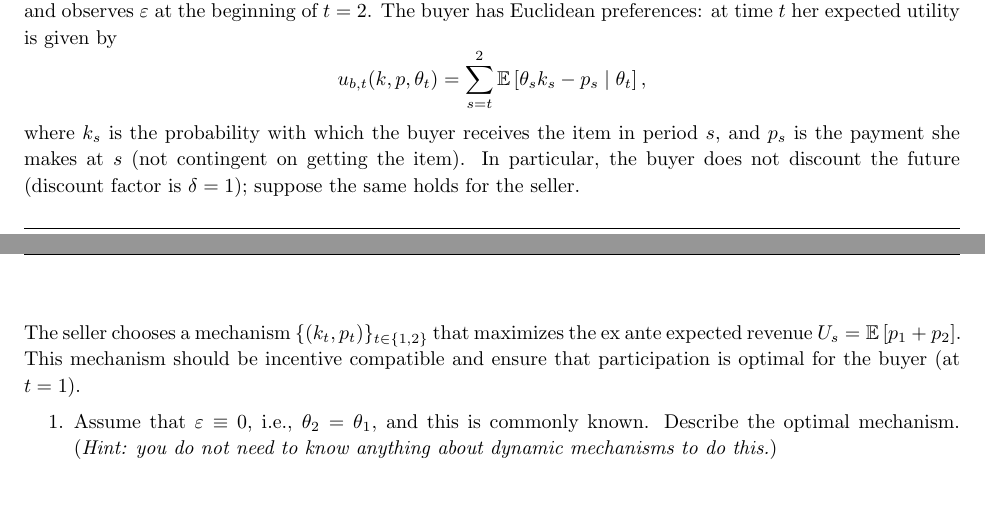
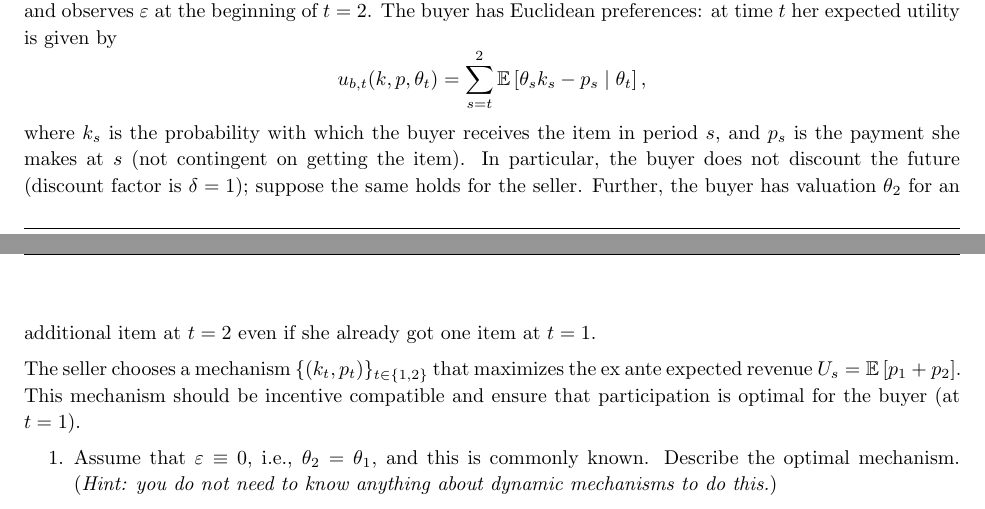
Before and after one commit to electronicgore/mechdesign, a LaTeX problem sheet (homework/L10_exercises.tex): two parts of pages 1 and 2 of 2, joined at a grey line, cut so that both start at the same text. Compiled offline with pdfLaTeX.

Commit message:
L10/11 psets fixes

```diff
--- a/homework/L10_exercises.tex
+++ b/homework/L10_exercises.tex
@@ -257,7 +257,7 @@
 	\begin{equation*}
 		u_{b,t} (k,p,\theta_t) = \sum_{s=t}^2 \mathbb{E} \left[ \theta_s k_s - p_s \mid \theta_t \right],
 	\end{equation*}
-	where $k_s$ is the probability with which the buyer receives the item in period $s$, and $p_s$ is the payment she makes at $s$ (not contingent on getting the item). In particular, the buyer does not discount the future (discount factor is $\delta=1$); suppose the same holds for the seller.
+	where $k_s$ is the probability with which the buyer receives the item in period $s$, and $p_s$ is the payment she makes at $s$ (not contingent on getting the item). In particular, the buyer does not discount the future (discount factor is $\delta=1$); suppose the same holds for the seller. Further, the buyer has valuation $\theta_2$ for an additional item at $t=2$ even if she already got one item at $t=1$.
 
 	The seller chooses a mechanism $\{(k_t,p_t)\}_{t \in \{1,2\}}$ that maximizes the ex ante expected revenue $U_s = \mathbb{E} \left[ p_1 + p_2 \right]$. This mechanism should be incentive compatible and ensure that participation is optimal for the buyer (at $t=1$).
 
```
Also changed, not shown: homework/L11_exercises.tex (+1 -1 lines).
